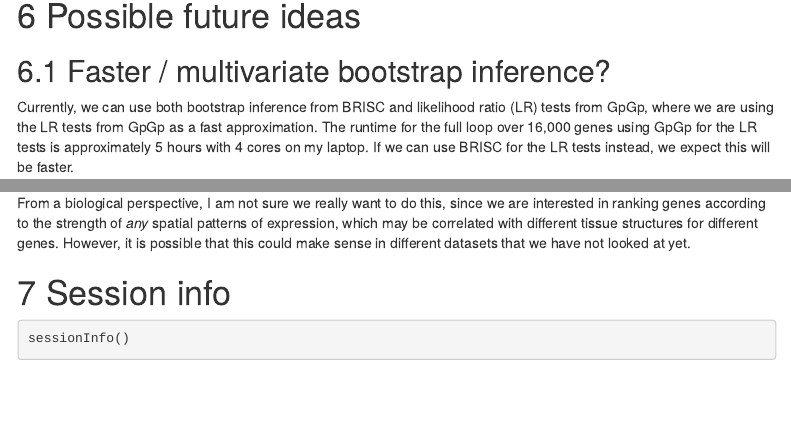
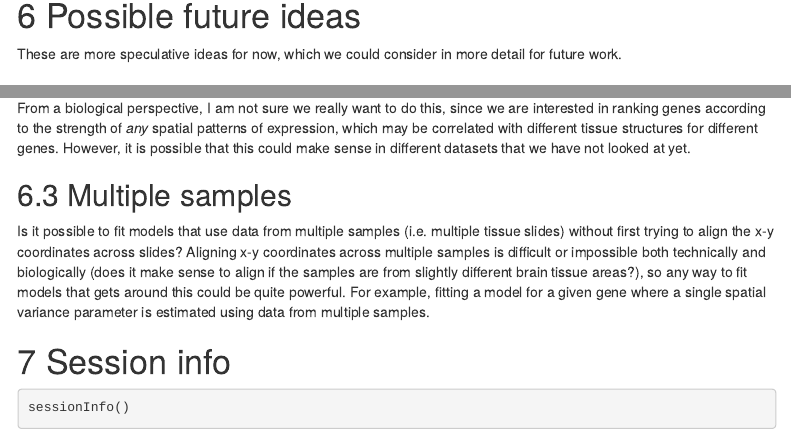
Before and after one commit to lmweber/BRISC-extensions-analyses, an R Markdown document (analyses/BRISC_extensions.Rmd): the page in a window 1100 px wide, from 11220 px down, and a second part further down, joined at a grey line. Rendered offline with R 4.5, knitr and Pandoc, with nearby package versions; some code elsewhere in the file could not run offline; menus at the side of the page are left out.

Commit message:
additional text for future ideas

````diff
--- a/analyses/BRISC_extensions.Rmd
+++ b/analyses/BRISC_extensions.Rmd
@@ -417,6 +417,9 @@ for (i in seq_along(sig_genes)) {
 
 # Possible future ideas
 
+These are more speculative ideas for now, which we could consider in more detail for future work.
+
+
 ## Faster / multivariate bootstrap inference?
 
 Currently, we can use both bootstrap inference from BRISC and likelihood ratio (LR) tests from GpGp, where we are using the LR tests from GpGp as a fast approximation. The runtime for the full loop over 16,000 genes using GpGp for the LR tests is approximately 5 hours with 4 cores on my laptop. If we can use BRISC for the LR tests instead, we expect this will be faster.
@@ -431,6 +434,11 @@ Would it be biologically meaningful to fix the bandwidth parameter in the kernel
 From a biological perspective, I am not sure we really want to do this, since we are interested in ranking genes according to the strength of *any* spatial patterns of expression, which may be correlated with different tissue structures for different genes. However, it is possible that this could make sense in different datasets that we have not looked at yet.
 
 
+## Multiple samples
+
+Is it possible to fit models that use data from multiple samples (i.e. multiple tissue slides) without first trying to align the x-y coordinates across slides? Aligning x-y coordinates across multiple samples is difficult or impossible both technically and biologically (does it make sense to align if the samples are from slightly different brain tissue areas?), so any way to fit models that gets around this could be quite powerful. For example, fitting a model for a given gene where a single spatial variance parameter is estimated using data from multiple samples.
+
+
 # Session info
 
 ```{r}
````
